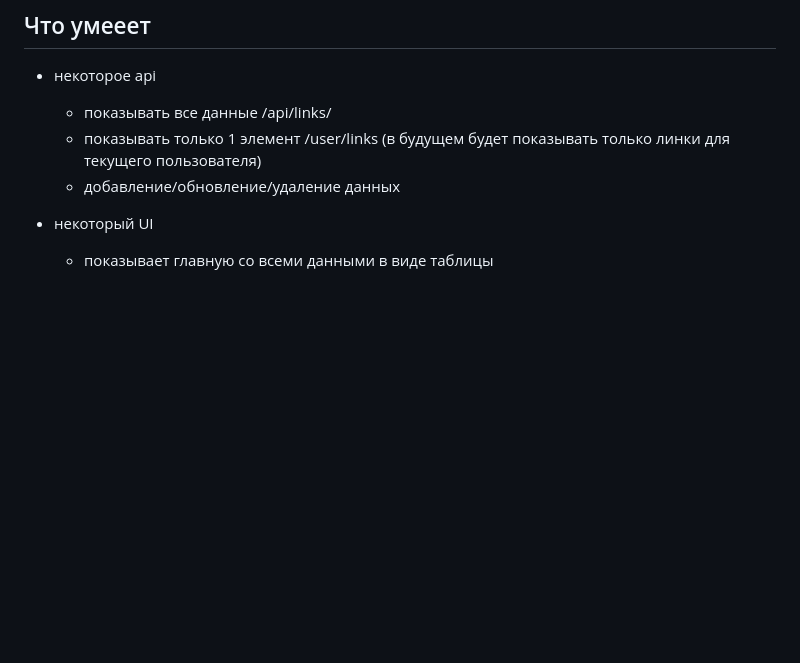
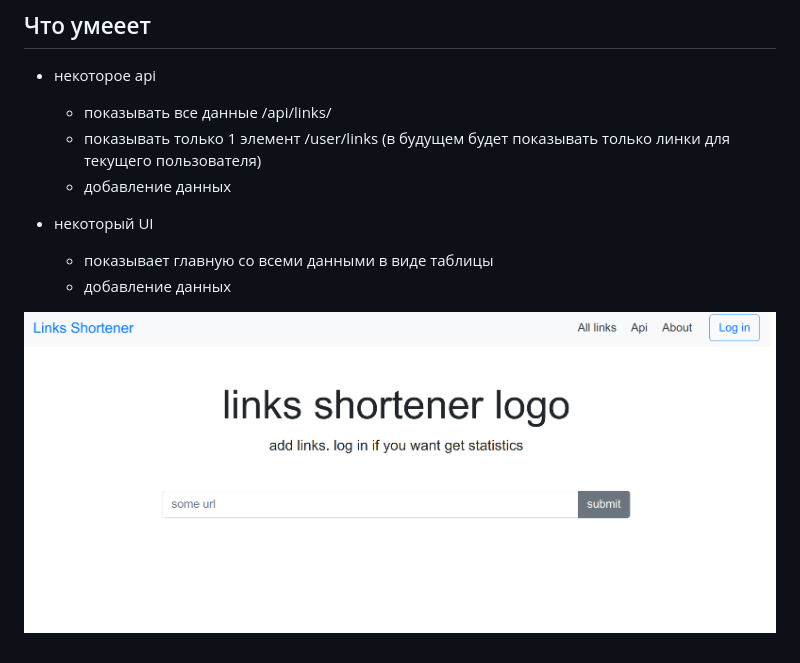
Before and after one commit to axel-n/linksShortener, a Markdown page: README.md, the part around the change. Rendered like a GitHub page; pictures changed too: screenshots/screenshot-home_page.png (added); blank space fills up the shorter version.

```diff
--- a/README.md
+++ b/README.md
@@ -10,7 +10,10 @@
 - некоторое api
     - показывать все данные /api/links/
     - показывать только 1 элемент /user/links (в будущем будет показывать только линки для текущего пользователя)
-    - добавление/обновление/удаление данных
+    - добавление данных
 
 - некоторый UI
     - показывает главную со всеми данными в виде таблицы
+    - добавление данных
+
+![screnshot](screenshots/screenshot-home_page.png)
```
Also changed, not shown: 12 other files.
